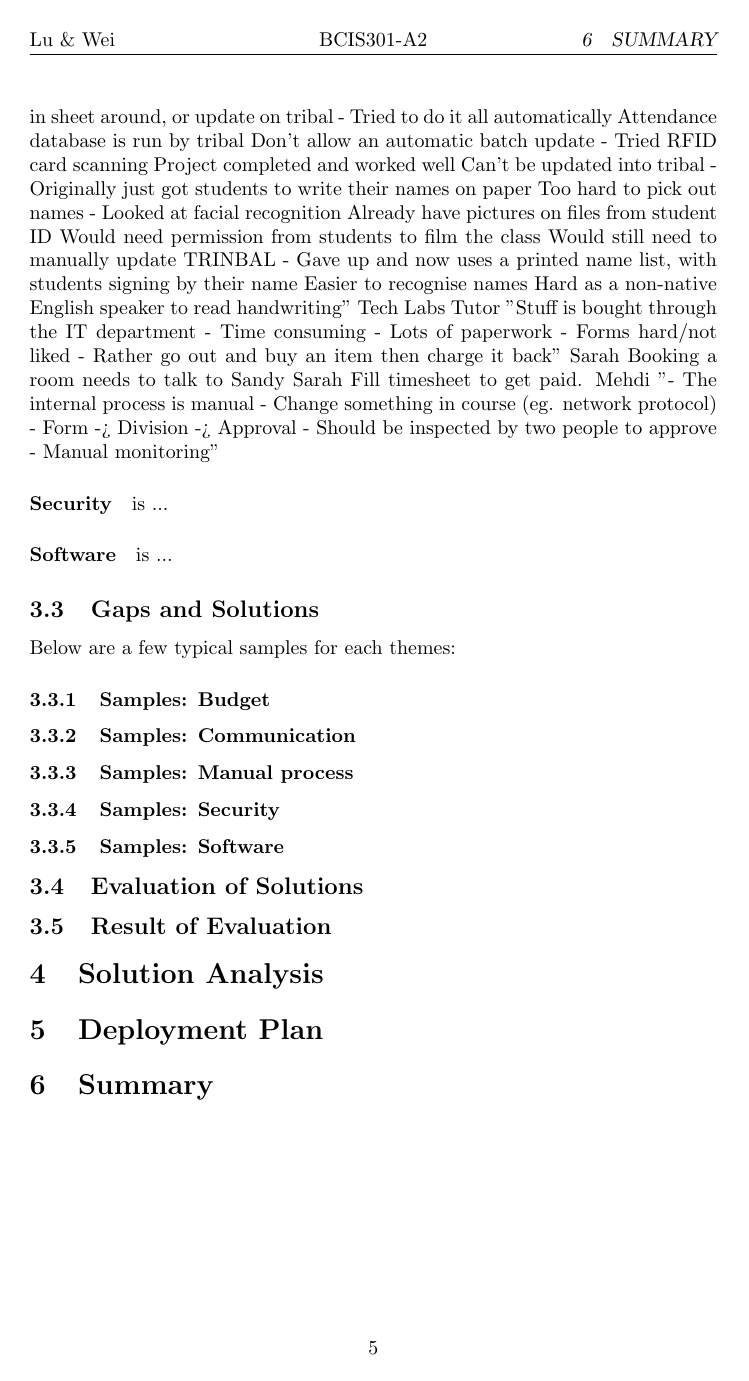
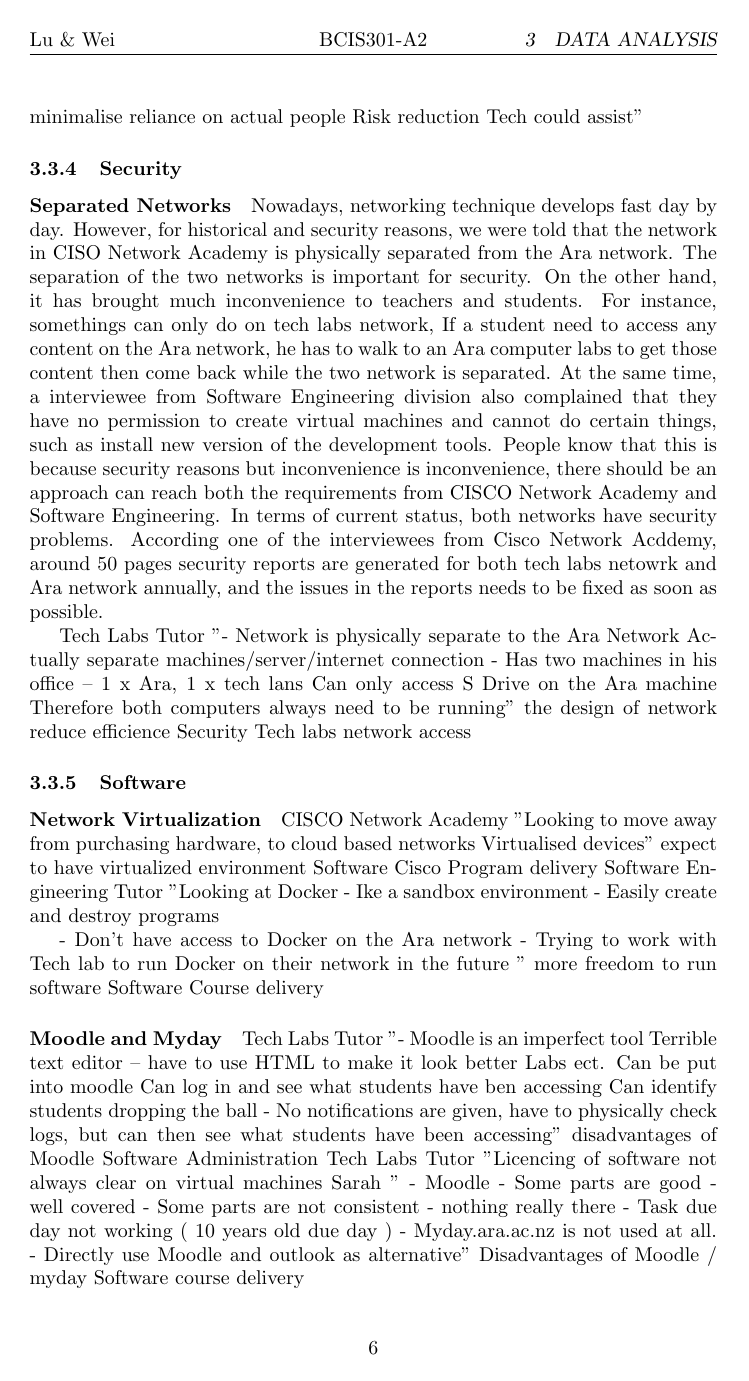
Before and after one commit to llouislu/bcis301-a2, a LaTeX problem sheet (assignment2.tex, which reads chapters/3-data-analysis.tex): page 5 of 5 before the commit and page 6 of 7 after it. Compiled offline with pdfLaTeX.

Commit message:
a temp version

```diff
--- a/chapters/3-data-analysis.tex
+++ b/chapters/3-data-analysis.tex
@@ -3,5 +3,7 @@
 \section{Data Analysis}
 
 \subsection{Overview of Data}
-% In our selection of literature, 6 articles are employed. \citetitle{1} and \citetitle{2} are on project management. \citetitle{3} argues about change management while \citetitle{4} and \citetitle{5} are on risk management. \citetitle{6} gives an overview and an update of information system success and failure, which is composed by an affiliation of famous scholars in the field.
-Besides the interview scripts notes which was taken by Sarah last year, we also interviewed Sarah and Mehdi two weeks ago. Though Dabid is also planned to be interviewed by us, finally we didn't get a chance to interview him for unknown reasons. So those scripts and both interview to Sarah and Mehdi comprised our information resources. Based on this information, we conducted a qualitative analysis and got thirty-two facts across twelve functions.
+
+Besides the interview scripts notes which was taken by Sarah last year, we also interviewed Sarah and Mehdi two weeks ago. Though Dabid is also planned to be interviewed by us, finally we didn't get a chance to interview him for unknown reasons. So those scripts and both interview to Sarah and Mehdi comprised our information resources. Based on this information, we conducted a qualitative analysis and got thirty-two facts across 12 functions.
+
+\subsection{Functional Analysis}
@@ -59,106 +69,52 @@ OP Manager	"Moderation of assessments
   - Would like to try and minimalise reliance on actual people
       Risk reduction
       Tech could assist"
-Software Engineering Tutor	"Important to do a register for each class
-  - Either pass a sign in sheet around, or update on tribal
-  - Tried to do it all automatically
-      Attendance database is run by tribal
-      Don’t allow an automatic batch update
-  - Tried RFID card scanning
-      Project completed and worked well
-        Can’t be updated into tribal
-  - Originally just got students to write their names on paper
-      Too hard to pick out names
-  - Looked at facial recognition
-      Already have pictures on files from student ID
-      Would need permission from students to film the class
-      Would still need to manually update TRINBAL
-  - Gave up and now uses a printed name list, with students signing by their name
-      Easier to recognise names
-      Hard as a non-native English speaker to read handwriting"
-Tech Labs Tutor	"Stuff is bought through the IT department
-- Time consuming
-- Lots of paperwork
-- Forms hard/not liked
-- Rather go out and buy an item then charge it back"
-Sarah	Booking a room needs to talk to Sandy
-Sarah	Fill timesheet to get paid.
-Mehdi	"-	The internal process is manual
--	Change something in course (eg. network protocol)
--	Form -> Division -> Approval
--	Should be inspected by two people to approve
--	Manual monitoring"
-
-% \paragraph{Structure} means the structure of an organization.
-\paragraph{Security} is ...
-
-
-\paragraph{Software} is ...
-
-\subsection{Gaps and Solutions}
-
-% 这里加个层级图 ? 就是一堆问题（1层)，一堆解决方案(2层), 选定的解决方案(3层)，
-% The gaps and the solutions often express the same meanings but with different wording. Gaps are often stated as "lack of something" while the solutions suggest to supplement the missing part. Therefore, we only collect the proposals that the literature suggests, for the sake of conciseness.
-
-% We have extracted 32 sections containing 48 proposals contributing to success, failure or risks from the 6 articles. We have also tagged the affected phases and the affected roles for each proposal. The weights of priority are also recorded and normalized in the researches where the authors conclude with a math model. A baseline value of $1$ is given to those proposals from which the authors have not built a math model.
-
-Below are a few typical samples for each themes:
-
-\subsubsection{Samples: Budget}
-
-% On page 9 of \citetitle{3}, \citeauthor{3} argue that the design must be established consistently. Obviously, to prevent unnecessary reconfiguration at each implementation stage, a consistent well-thought-out ERP design that meets the needs of the organization should be established.
 
 
 
-% On page 11 of \citetitle{2}, \citeauthor{2} put emphasis on the suggestion that proactively assesses the performance of a vendor and develop a list of performance metrics for vendors. The project manager should set up objective and clear evaluation criteria for the supplier in advance and ensure that the supplier complies with the evaluation criteria during the implementation of the project. In addition, the project manager should regularly evaluate the progress of the project rather than just evaluating it at the end of the project. Only in this way, once the deviation from the standard occurs, the project manager can know what and why the deviation occurs in time, and take appropriate measures to ensure that the deviation is solved in time. After all, it is not enough to rely solely on the vendor to solve problems themselves. In general, periodically assessment is important because it is a reliable method to help the project manager understanding the situation of that time. Additionally, it is also good to maintain a good vendor-client partnership.
 
-\subsubsection{Samples: Communication}
-% \citeauthor{2} suggests that keep 85\% of business process common and set up a decision committee on page 11 of \citetitle{2}. Better relationship between project managers and the management is pretty important to IT Projects. To establish and maintain a good relationship between them, on the one hand, project manages should keep the project scope as consistent as possible with the management; on the other hand, in order to reduce or avoid the resistance of end users from different regions, product managers should consider forming a priority committee. It can be an important scope management tool because its members come from different regions, so the scope decision process is largely transparent to them.
+\subsubsection{Security}
 
-% \citeauthor{6} recommend that it is better to identify the problem before proposing a solution and to understand user requirements before designing a system on page 10 of \citetitle{6}. A common mistake is to start designing a solution only with a rough understanding of the problem to be solved, especially for those experienced people. As the saying goes, a good question is better than a great answer. It can be an essential rule that taking more time to understand the problem before making a decision.
+\paragraph{Separated Networks}
+Nowadays, networking technique develops fast day by day. However, for historical and security reasons, we were told that the network in CISO Network Academy is physically separated from the Ara network. The separation of the two networks is important for security. On the other hand, it has brought much inconvenience to teachers and students. For instance, somethings can only do on tech labs network, If a student need to access any content on the Ara network, he has to walk to an Ara computer labs to get those content then come back while the two network is separated. At the same time, a interviewee from Software Engineering division also complained that they have no permission to create virtual machines and cannot do certain things, such as install new version of the development tools. People know that this is because security reasons but inconvenience is inconvenience, there should be an approach can reach both the requirements from CISCO Network Academy and Software Engineering. In terms of current status, both networks have security problems. According one of the interviewees from Cisco Network Acddemy, around 50 pages security reports are generated for both tech labs netowrk and Ara network annually, and the issues in the reports needs to be fixed as soon as possible.
 
-\subsubsection{Samples: Manual process}
-% In \citetitle{3}, the author argues that it is important to have effective communication at each level. Efficient and effective communication is an integral part of the successful implementation of IT projects. During an IT project life cycle, communication is necessary at every level of the project. According to Mandal and Gunasekaran (2003), opinions from users about their requests, responses, objections or approvals are always important. Project progress should be communicated regularly to management so they can understand the current status of the project. As for the objectives, activities, news or updates, it should be promptly notified to the relevant staff in the project.
+Tech Labs Tutor	"- Network is physically separate to the Ara Network
+    Actually separate machines/server/internet connection
+- Has two machines in his office – 1 x Ara, 1 x tech lans
+    Can only access S Drive on the Ara machine
+    Therefore both computers always need to be running"	the design of network reduce efficience	Security	Tech labs network access
 
 
-% To manage the communication process and create a forum is the suggestion given by \citeauthor{2} when talking about success of building an ERP system. Therefore, the project manager should work hard to manage the communication process, including communicating with management and communicating downwards. Based on this, it is necessary to create a forum where stakeholders can prioritize and discuss issues. There are various conflicts between business and IT projects, and successfully managing these conflicts is essential to the success of IT projects. Guiding end-users to participate in projects can effectively reduce or resolve these conflicts, and those projects that end users actively participate in are often successful.
+\subsubsection{Software}
 
-\subsubsection{Samples: Security}
-% \citeauthor{6} believe that getting top management support is important for the successful implementation of IT on page 10 of \citetitle{6}. According to Markus (1983) and Elbanna (2012), getting top management support is still the most important principle for helping project success. It is reasonable since projects usually cannot run smoothly without top management support, especially when the project is under construction.
-
-% For vendor support, \citeauthor{6} also suggest that it is important to obtain “independent” advice from a consultant. As for selecting an appropriate vendor, in order to obtain objective and fair comparison results, independent third-party professional consultants should be sought (Pollock and Williams 2009).
-
-\subsubsection{Samples: Software}
+\paragraph{Network Virtualization}
 
 
-\subsection{Evaluation of Solutions}
-% \label{section:evaluation}
-% To clarify the result, we collect the data into a spreadsheet in which contains the following criteria: No., proposal, article identifier, coding identifier, affected phases, affected roles.
-% % \begin{table}[ht]
-% % \caption{Coding(header only)}
-% % \resizebox{\columnwidth}{!}{%
-% % \csvautotabular{tables/coding_sample.csv}
-% % }
-% % \label{tab:sample}
-% % \end{table}
+CISCO Network Academy	"Looking to move away from purchasing hardware, to cloud based networks
+  Virtualised devices"	expect to have virtualized environment	Software	Cisco Program delivery
+Software Engineering Tutor	"Looking at Docker
+- Ike a sandbox environment
+- Easily create and destroy programs
 
-% With the defined method, we tag our research contexts in the following sequence.
-% $C_{1}$ is \citetitle{1}.
-% $C_{2}$ is \citetitle{2}.
-% $C_{3}$ is \citetitle{3}.
-% $C_{4}$ is \citetitle{4}.
-% $C_{5}$ is \citetitle{5}.
 
-% According to the defined method, we have everything for the evaluation process. Due to the fact that the studies are not conducted with a math model in $C_{2}$ and $C_{4}$, we assume all the solutions from the aforementioned researches are of equal importance. Therefore, we pad the cross-contextual coefficient with a baseline value of 1 to $\mathit{f_{C_{2,j}}}$ and $\mathit{f_{C_{4,j}}}$.
+- Don’t have access to Docker on the Ara network
+- Trying to work with Tech lab to run Docker on their network in the future
+"	more freedom to run software	Software	Course delivery
 
-% Using the formula \ref{final}, we calculate the global influence score for each proposal. Here is a visualization of the scores of all the proposals as in figure \ref{fig:rankingp1}
+\paragraph{Moodle and Myday}
 
-% \begin{figure}[ht]
-% \centering
-% \caption{Proposal Ranking in Phase 1}
-% \resizebox{\columnwidth}{!}{%
-% \includegraphics{global_influence_score.png}
-% }
-% \label{fig:rankingp1}
-% \end{figure}
+Tech Labs Tutor	"- Moodle is an imperfect tool
+     Terrible text editor – have to use HTML to make it look better
+     Labs ect. Can be put into moodle
+     Can log in and see what students have ben accessing
+     Can identify students dropping the ball
+- No notifications are given, have to physically check logs, but can then see what students have been accessing"	disadvantages of Moodle	Software	Administration
+Tech Labs Tutor	"Licencing of software not always clear on virtual machines
+Sarah	"
+-	Moodle
+-	Some parts are good - well covered
+-	Some parts are not consistent - nothing really there
+-	Task due day not working ( 10 years old due day )
+-	Myday.ara.ac.nz is not used at all.
+-	Directly use Moodle and outlook as alternative"	Disadvantages of Moodle / myday	Software	course delivery
 
@@ -166,2 +122 @@ Below are a few typical samples for each themes:
 
-\subsection{Result of Evaluation}
```
Also changed, not shown: chapters/3-data-analysis.tex (43 more changed lines).
